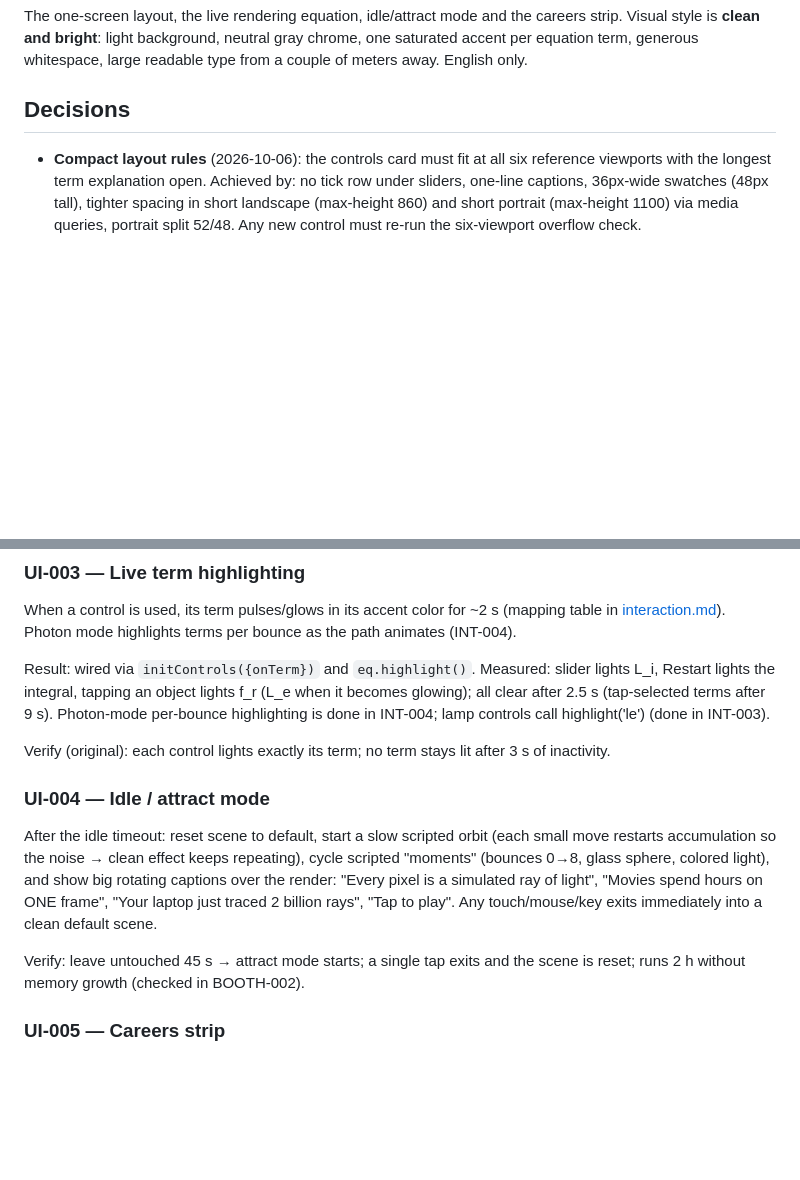
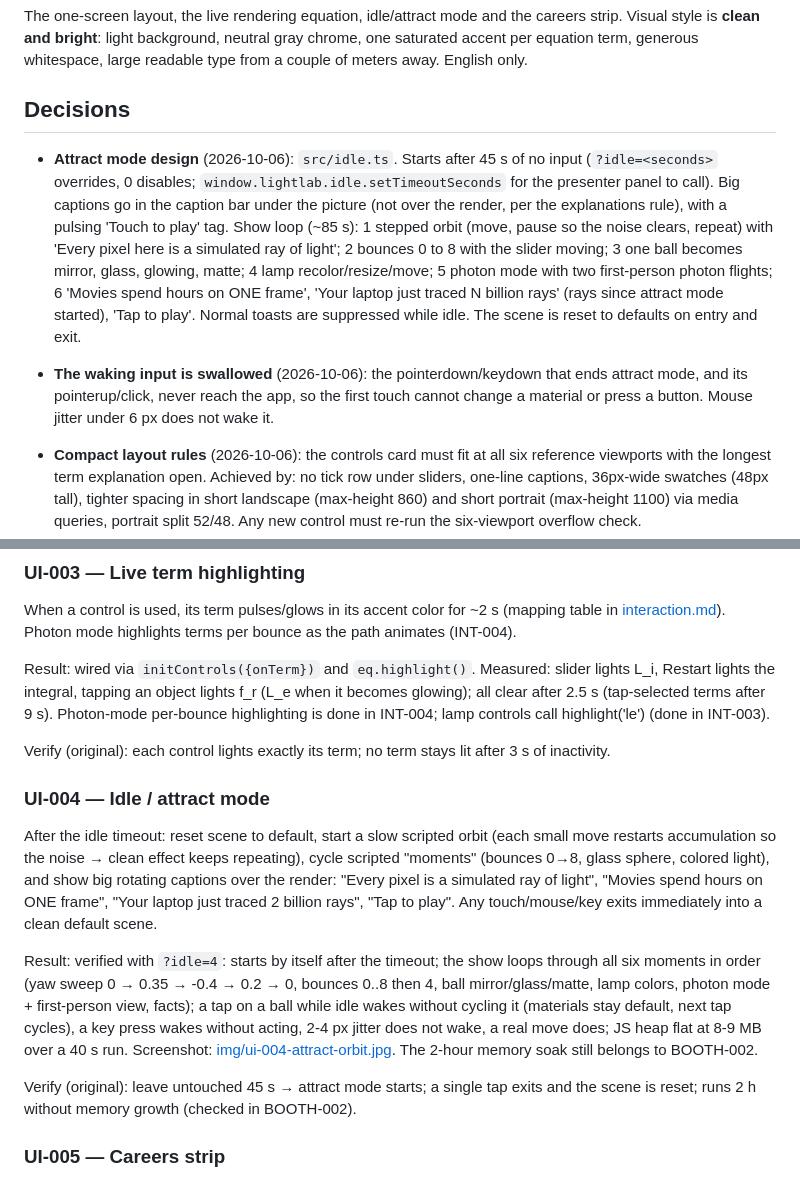
Before and after one commit to trungtle/graphics-engineer-demo, a Markdown page: doc/roadmap/ui.md, 2 parts joined by grey strips. Rendered like a GitHub page; blank space fills up the shorter version.

Commit message:
Roadmap: UI-004 done

```diff
--- a/doc/roadmap/ui.md
+++ b/doc/roadmap/ui.md
@@ -6,6 +6,9 @@ gray chrome, one saturated accent per equation term, generous whitespace,
 large readable type from a couple of meters away. English only.
 
 ## Decisions
+
+- **Attract mode design** (2026-10-06): `src/idle.ts`. Starts after 45 s of no input (`?idle=<seconds>` overrides, 0 disables; `window.lightlab.idle.setTimeoutSeconds` for the presenter panel to call). Big captions go in the caption bar under the picture (not over the render, per the explanations rule), with a pulsing 'Touch to play' tag. Show loop (~85 s): 1 stepped orbit (move, pause so the noise clears, repeat) with 'Every pixel here is a simulated ray of light'; 2 bounces 0 to 8 with the slider moving; 3 one ball becomes mirror, glass, glowing, matte; 4 lamp recolor/resize/move; 5 photon mode with two first-person photon flights; 6 'Movies spend hours on ONE frame', 'Your laptop just traced N billion rays' (rays since attract mode started), 'Tap to play'. Normal toasts are suppressed while idle. The scene is reset to defaults on entry and exit.
+- **The waking input is swallowed** (2026-10-06): the pointerdown/keydown that ends attract mode, and its pointerup/click, never reach the app, so the first touch cannot change a material or press a button. Mouse jitter under 6 px does not wake it.
 
 - **Compact layout rules** (2026-10-06): the controls card must fit at all six reference viewports with the longest term explanation open. Achieved by: no tick row under sliders, one-line captions, 36px-wide swatches (48px tall), tighter spacing in short landscape (max-height 860) and short portrait (max-height 1100) via media queries, portrait split 52/48. Any new control must re-run the six-viewport overflow check.
 
@@ -86,10 +89,10 @@ inactivity.
 
 <!--task
 id: UI-004
-status: todo
+status: done
 epic: idle
 deps: [INT-005, UI-002]
-cl:
+cl: 9cec387
 -->
 ### UI-004 — Idle / attract mode
 
@@ -101,7 +104,9 @@ light), and show big rotating captions over the render:
 "Your laptop just traced 2 billion rays", "Tap to play". Any touch/mouse/key
 exits immediately into a clean default scene.
 
-Verify: leave untouched 45 s → attract mode starts; a single tap exits and the
+Result: verified with `?idle=4`: starts by itself after the timeout; the show loops through all six moments in order (yaw sweep 0 → 0.35 → -0.4 → 0.2 → 0, bounces 0..8 then 4, ball mirror/glass/matte, lamp colors, photon mode + first-person view, facts); a tap on a ball while idle wakes without cycling it (materials stay default, next tap cycles), a key press wakes without acting, 2-4 px jitter does not wake, a real move does; JS heap flat at 8-9 MB over a 40 s run. Screenshot: [img/ui-004-attract-orbit.jpg](img/ui-004-attract-orbit.jpg). The 2-hour memory soak still belongs to BOOTH-002.
+
+Verify (original): leave untouched 45 s → attract mode starts; a single tap exits and the
 scene is reset; runs 2 h without memory growth (checked in BOOTH-002).
 
 <!--task
```
Also changed, not shown: doc/ROADMAP.md (+1 -1 lines), doc/roadmap/completed.md (+7 -0 lines).
